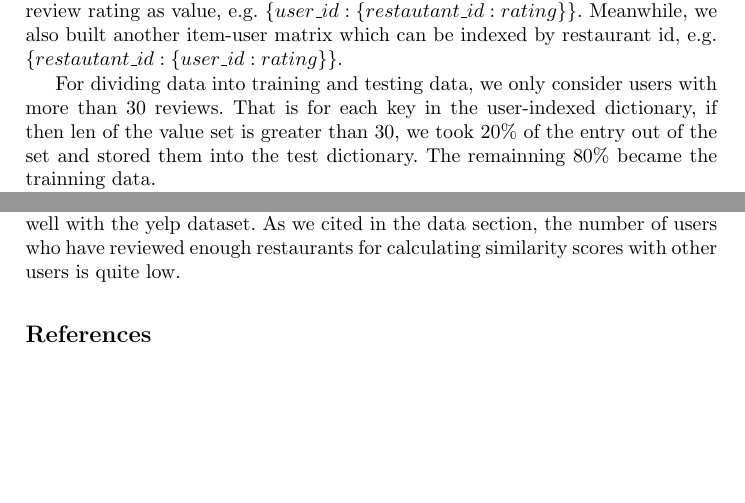
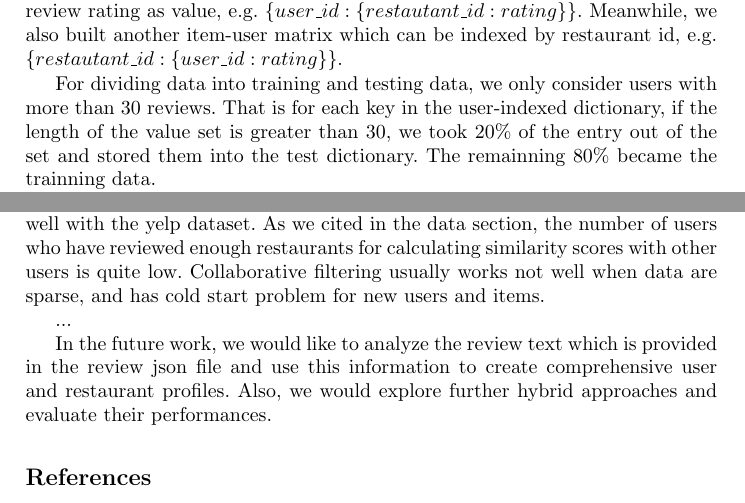
Before and after one commit to JiaoyangFU/DataMining, a LaTeX paper (report/proj.tex): two parts of pages 5 and 6 of 12, joined at a grey line, cut so that both start at the same text, the shorter picture padded with empty space. Compiled offline with pdfLaTeX.

Commit message:
add discussion

```diff
--- a/report/proj.tex
+++ b/report/proj.tex
@@ -149,7 +149,7 @@ We used Pandas for data processing which is an open source, data analysis librar
 
 After re-organizing the data, we used dictionay data structure to build the user-item matrix. For each records in the joined dataframe, we extract user as the key, the value of each key is a nested dictionary with business id as key and review rating as value, e.g. $\{user\_id: \{restautant\_id: rating\}\}$. Meanwhile, we also built another item-user matrix which can be indexed by restaurant id, e.g. $\{restautant\_id: \{user\_id: rating\}\}$.
 
-For dividing data into training and testing data, we only consider users with more than 30 reviews. That is for each key in the user-indexed dictionary, if then len of the value set is greater than 30, we took 20\% of the entry out of the set and stored them into the test dictionary. The remainning 80\% became the trainning data.
+For dividing data into training and testing data, we only consider users with more than 30 reviews. That is for each key in the user-indexed dictionary, if the length of the value set is greater than 30, we took 20\% of the entry out of the set and stored them into the test dictionary. The remainning 80\% became the trainning data.
 
 After this approach, we have 281 restaurants, 13820 users in training set and 91 users in test set.
 \subsection{Baseline}
@@ -177,7 +177,12 @@ Table 1 shows the RMSE and MAE of each applied algorithms.
 \end{table}
 
 \section{Discussion and Future Work}
-From table 1 we can see that the baseline which is a mean predictor yields the best result. It is not surprising that collaborative filtering does not work very well with the yelp dataset. As we cited in the data section, the number of users who have reviewed enough restaurants for calculating similarity scores with other users is quite low.
+From table 1 we can see that the baseline which is a mean predictor yields the best result. It is not surprising that collaborative filtering does not work very well with the yelp dataset. As we cited in the data section, the number of users who have reviewed enough restaurants for calculating similarity scores with other users is quite low. Collaborative filtering usually works not well when data are sparse, and has cold start problem for new users and items.
+
+ ...
+
+ In the future work, we would like to analyze the review text which is provided in the review json file and use this information to create comprehensive user and restaurant profiles. Also, we would explore further hybrid approaches and evaluate their performances.
+
 %
 % ---- Bibliography ----
 %
```
Also changed, not shown: report/proj.pdf, 2 other files.
